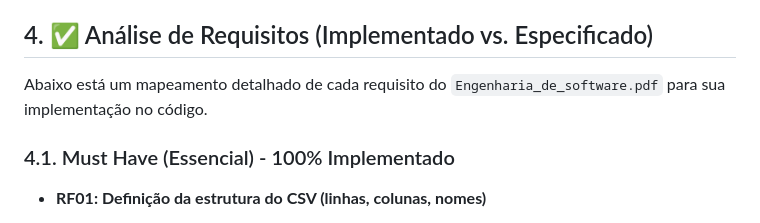
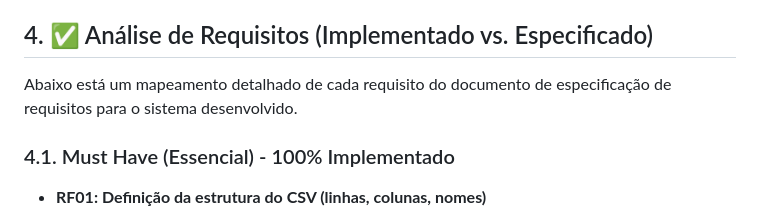
Before and after one commit to CristhianKapelinski/syntheticdata--generator, a Markdown page: documentacao/documentacaoetapa1.md, the part around the change. Drawn GitHub-style.

Commit message:
Atualizar o documentacaoetapa1.md

```diff
--- a/documentacao/documentacaoetapa1.md
+++ b/documentacao/documentacaoetapa1.md
@@ -100,7 +100,7 @@ O `index.html` com Alpine.js implementa uma versão leve do padrão MVVM.
 
 ## 4. ✅ Análise de Requisitos (Implementado vs. Especificado)
 
-Abaixo está um mapeamento detalhado de cada requisito do `Engenharia_de_software.pdf` para sua implementação no código.
+Abaixo está um mapeamento detalhado de cada requisito do documento de especificação de requisitos para o sistema desenvolvido.
 
 ### 4.1. Must Have (Essencial) - 100% Implementado
 
```
